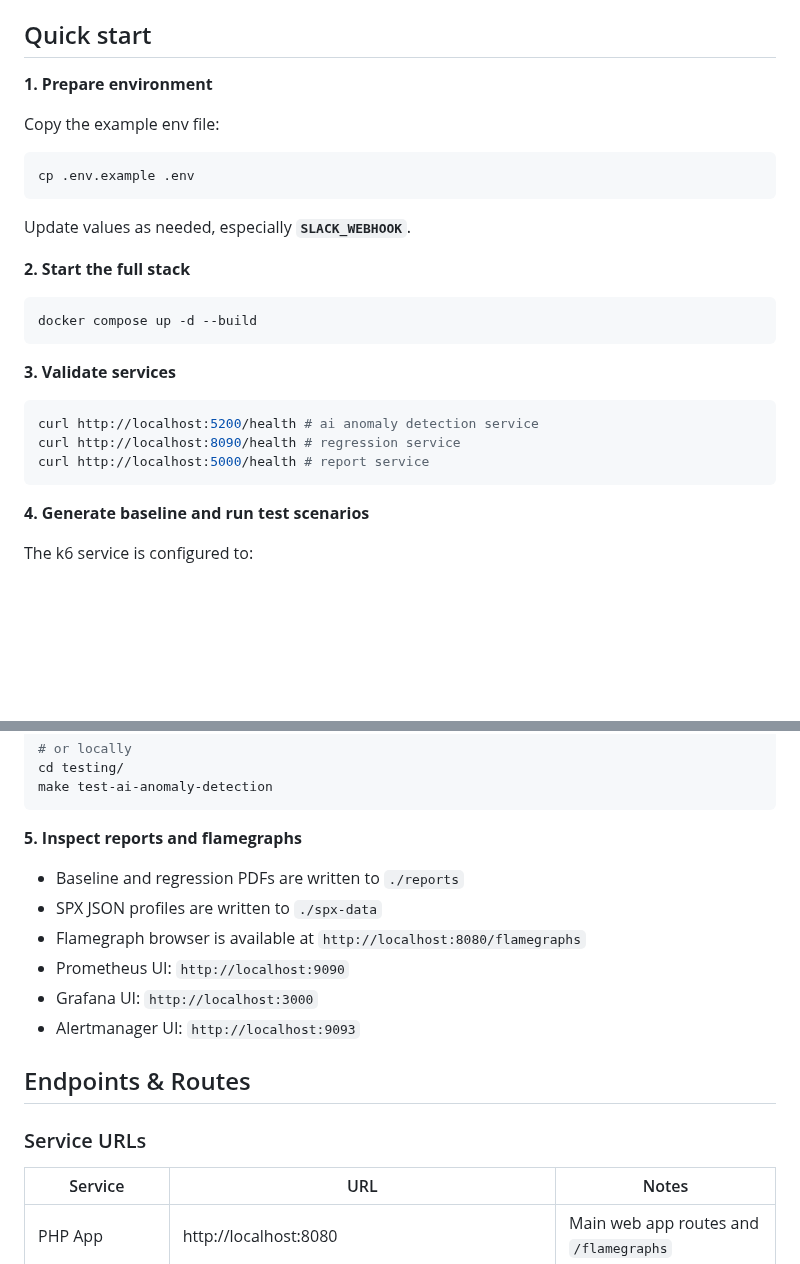
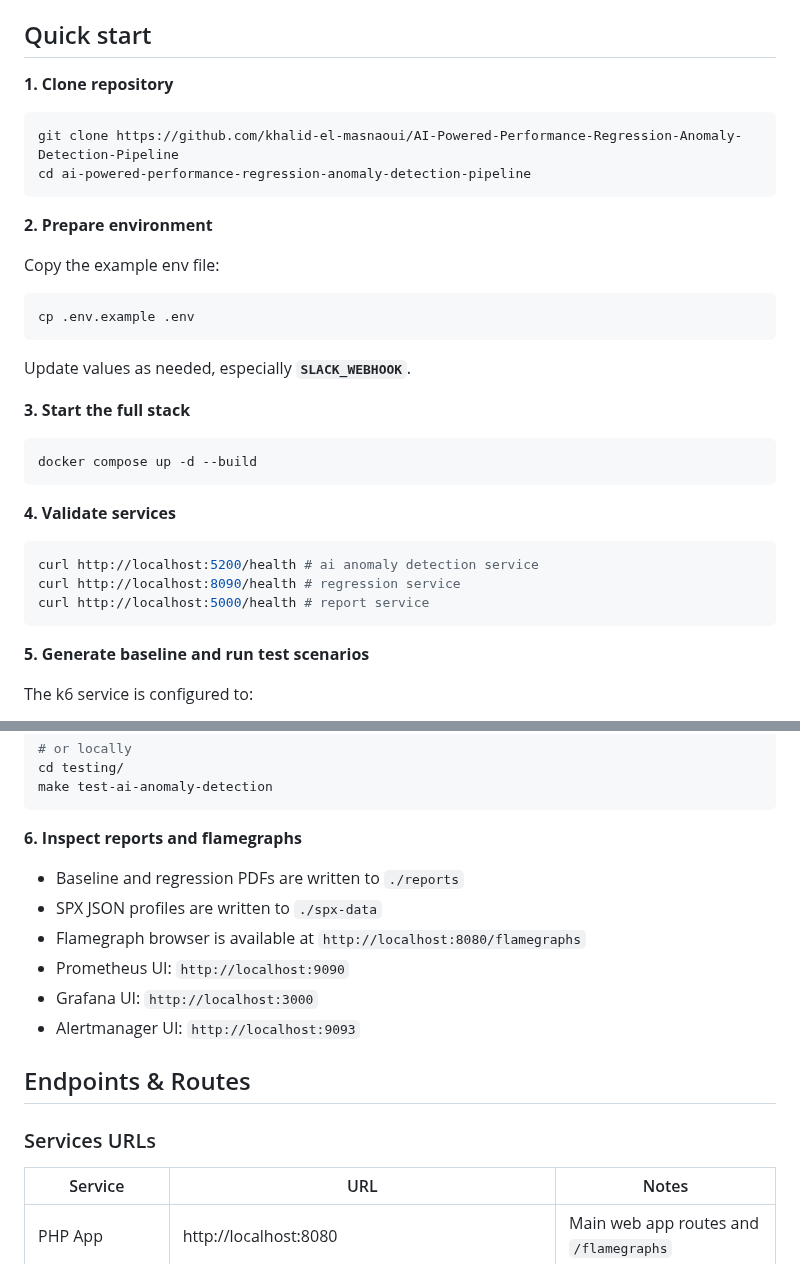
Before and after one commit to khalid-el-masnaoui/AI-Powered-Performance-Regression-Anomaly-Detection-Pipeline, a Markdown page: README.md, 2 parts joined by grey strips. GitHub-like rendering; blank space fills up the shorter version.

Commit message:
add clone repo step

````diff
--- a/README.md
+++ b/README.md
@@ -91,7 +91,14 @@ Optional:
 
 ## Quick start
 
-**1. Prepare environment**
+**1. Clone repository**
+
+```bash
+git clone https://github.com/khalid-el-masnaoui/AI-Powered-Performance-Regression-Anomaly-Detection-Pipeline
+cd ai-powered-performance-regression-anomaly-detection-pipeline
+```
+
+**2. Prepare environment**
 
 Copy the example env file:
 
@@ -101,13 +108,13 @@ cp .env.example .env
 
 Update values as needed, especially **`SLACK_WEBHOOK`**.
 
-**2. Start the full stack**
+**3. Start the full stack**
 
 ```bash
 docker compose up -d --build
 ```
 
-**3. Validate services**
+**4. Validate services**
 
 ```bash
 curl http://localhost:5200/health # ai anomaly detection service
@@ -115,7 +122,7 @@ curl http://localhost:8090/health # regression service
 curl http://localhost:5000/health # report service
 ```
 
-**4. Generate baseline and run test scenarios**
+**5. Generate baseline and run test scenarios**
 
 The k6 service is configured to:
 
@@ -138,7 +145,7 @@ cd testing/
 make test-ai-anomaly-detection
 ```
 
-**5. Inspect reports and flamegraphs**
+**6. Inspect reports and flamegraphs**
 
 - Baseline and regression PDFs are written to `./reports`
 - SPX JSON profiles are written to `./spx-data`
@@ -150,7 +157,7 @@ make test-ai-anomaly-detection
 
 ## Endpoints & Routes
 
-### Service URLs
+### Services URLs
 | Service | URL | Notes |
 |---|---|---|
 | PHP App | http://localhost:8080 | Main web app routes and `/flamegraphs` |
````
